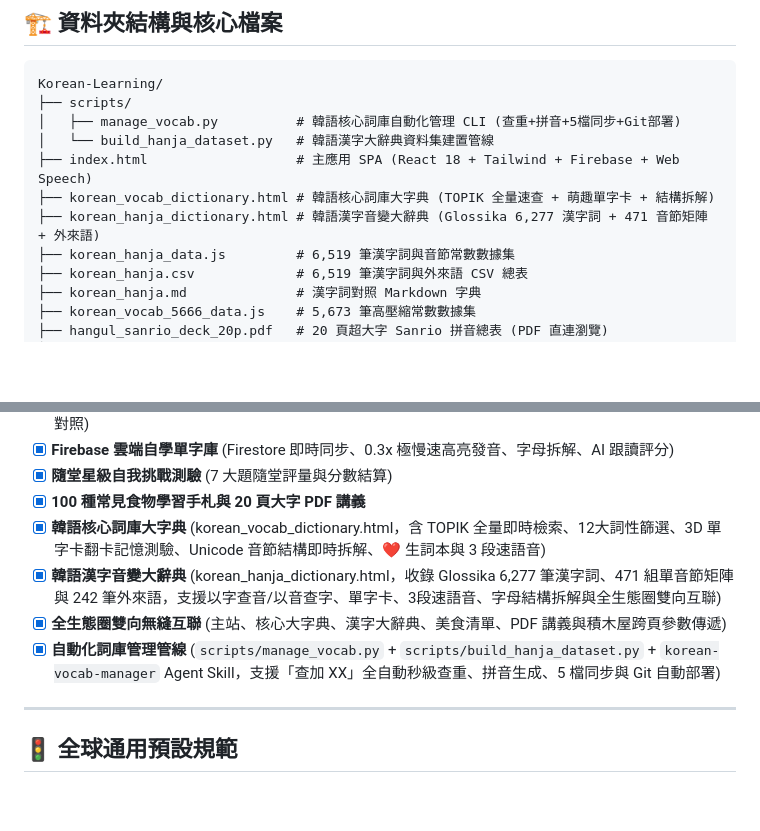
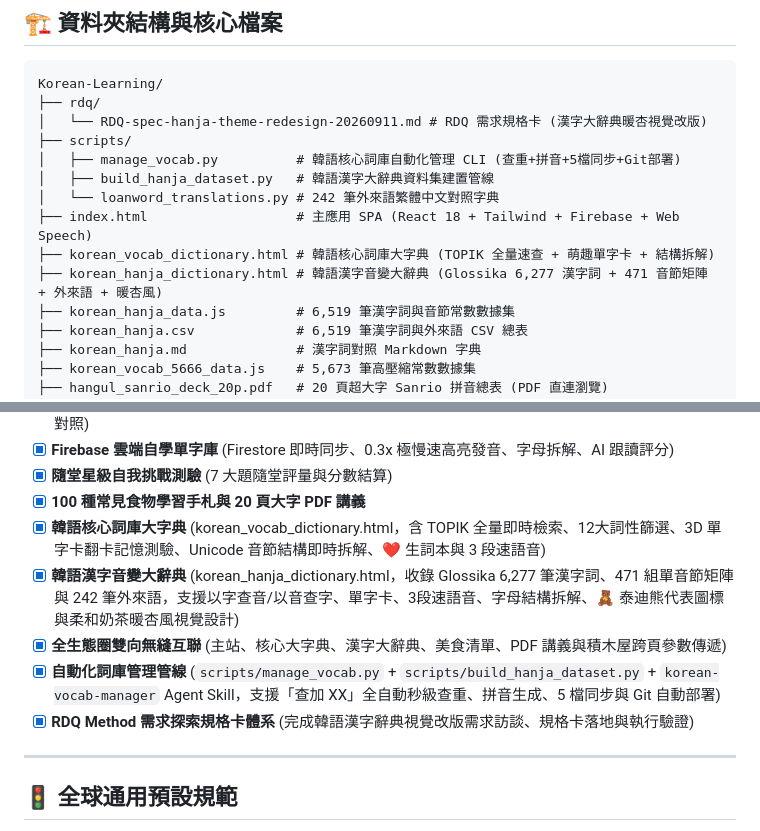
Before and after one commit to kitty-sin/sanrio-korean-learning, a Markdown page: AGENTS.md, 2 parts joined by grey strips. GitHub-like rendering; blank space fills up the shorter version.

Commit message:
docs: update AGENTS.md with rdq directory and Hanja theme redesign status

````diff
--- a/AGENTS.md
+++ b/AGENTS.md
@@ -18,12 +18,15 @@
 
 ```
 Korean-Learning/
+├── rdq/
+│   └── RDQ-spec-hanja-theme-redesign-20260911.md # RDQ 需求規格卡 (漢字大辭典暖杏視覺改版)
 ├── scripts/
 │   ├── manage_vocab.py          # 韓語核心詞庫自動化管理 CLI (查重+拼音+5檔同步+Git部署)
-│   └── build_hanja_dataset.py   # 韓語漢字大辭典資料集建置管線
+│   ├── build_hanja_dataset.py   # 韓語漢字大辭典資料集建置管線
+│   └── loanword_translations.py # 242 筆外來語繁體中文對照字典
 ├── index.html                   # 主應用 SPA (React 18 + Tailwind + Firebase + Web Speech)
 ├── korean_vocab_dictionary.html # 韓語核心詞庫大字典 (TOPIK 全量速查 + 萌趣單字卡 + 結構拆解)
-├── korean_hanja_dictionary.html # 韓語漢字音變大辭典 (Glossika 6,277 漢字詞 + 471 音節矩陣 + 外來語)
+├── korean_hanja_dictionary.html # 韓語漢字音變大辭典 (Glossika 6,277 漢字詞 + 471 音節矩陣 + 外來語 + 暖杏風)
 ├── korean_hanja_data.js         # 6,519 筆漢字詞與音節常數數據集
 ├── korean_hanja.csv             # 6,519 筆漢字詞與外來語 CSV 總表
 ├── korean_hanja.md              # 漢字詞對照 Markdown 字典
@@ -52,9 +55,10 @@ Korean-Learning/
 - [x] **隨堂星級自我挑戰測驗** (7 大題隨堂評量與分數結算)
 - [x] **100 種常見食物學習手札與 20 頁大字 PDF 講義**
 - [x] **韓語核心詞庫大字典** (korean_vocab_dictionary.html，含 TOPIK 全量即時檢索、12大詞性篩選、3D 單字卡翻卡記憶測驗、Unicode 音節結構即時拆解、❤️ 生詞本與 3 段速語音)
-- [x] **韓語漢字音變大辭典** (korean_hanja_dictionary.html，收錄 Glossika 6,277 筆漢字詞、471 組單音節矩陣與 242 筆外來語，支援以字查音/以音查字、單字卡、3段速語音、字母結構拆解與全生態圈雙向互聯)
+- [x] **韓語漢字音變大辭典** (korean_hanja_dictionary.html，收錄 Glossika 6,277 筆漢字詞、471 組單音節矩陣與 242 筆外來語，支援以字查音/以音查字、單字卡、3段速語音、字母結構拆解、🧸 泰迪熊代表圖標與柔和奶茶暖杏風視覺設計)
 - [x] **全生態圈雙向無縫互聯** (主站、核心大字典、漢字大辭典、美食清單、PDF 講義與積木屋跨頁參數傳遞)
 - [x] **自動化詞庫管理管線** (`scripts/manage_vocab.py` + `scripts/build_hanja_dataset.py` + `korean-vocab-manager` Agent Skill，支援「查加 XX」全自動秒級查重、拼音生成、5 檔同步與 Git 自動部署)
+- [x] **RDQ Method 需求探索規格卡體系** (完成韓語漢字辭典視覺改版需求訪談、規格卡落地與執行驗證)
 
 ---
 
````
